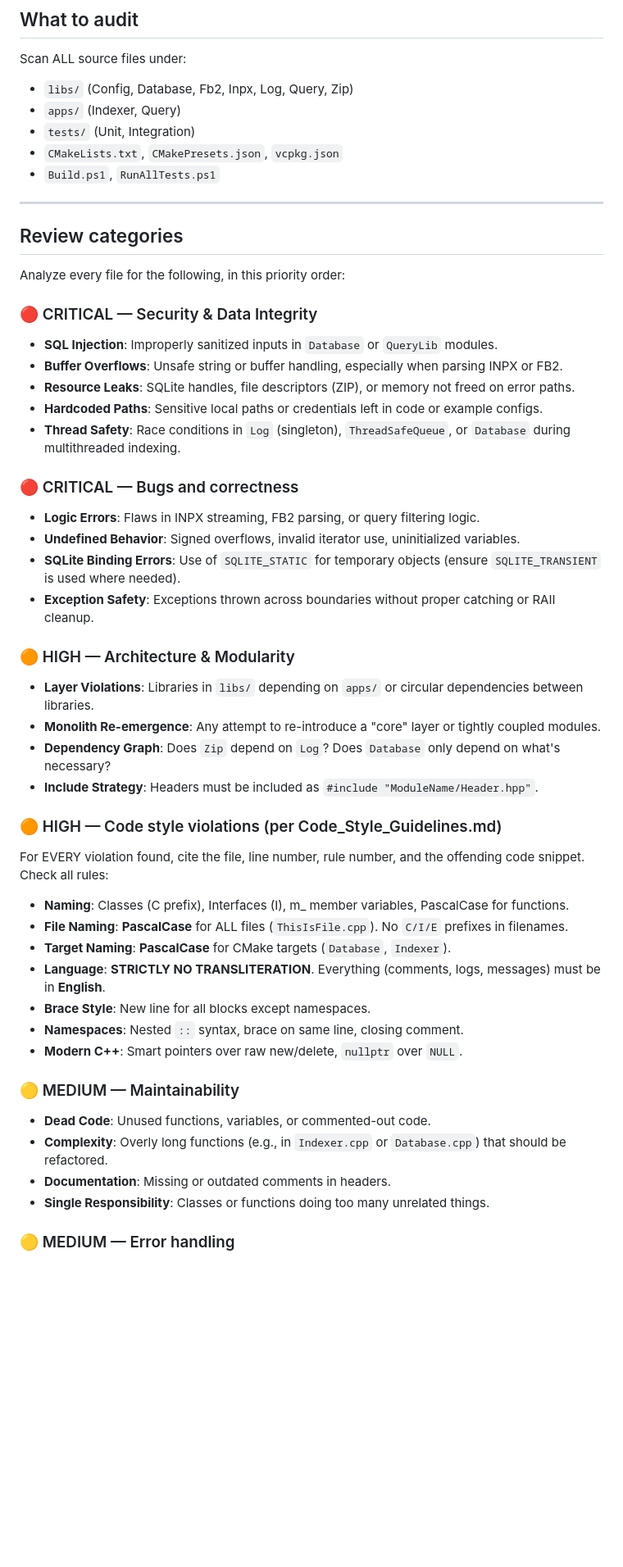
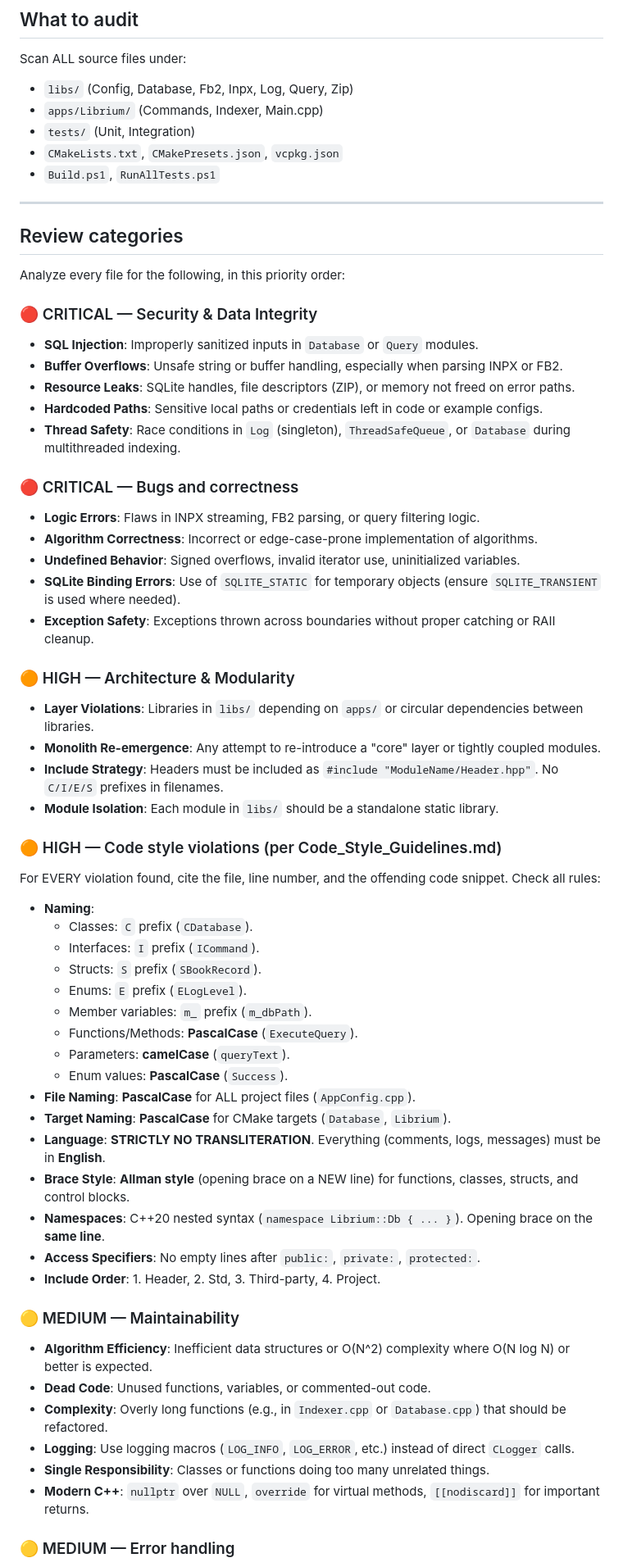
Before and after one commit to EvgeniiFenita/Librium, a Markdown page: docs/CodeReviewInstructions.md, the part around one of its changes. Shown at 82% size. GitHub-like rendering; blank space fills up the shorter version.

Commit message:
Docs: Update code review guidelines

```diff
--- a/docs/CodeReviewInstructions.md
+++ b/docs/CodeReviewInstructions.md
@@ -10,7 +10,7 @@ Perform a comprehensive, read-only audit of the entire codebase. Do NOT modify a
 
 Scan ALL source files under:
 - `libs/` (Config, Database, Fb2, Inpx, Log, Query, Zip)
-- `apps/` (Indexer, Query)
+- `apps/Librium/` (Commands, Indexer, Main.cpp)
 - `tests/` (Unit, Integration)
 - `CMakeLists.txt`, `CMakePresets.json`, `vcpkg.json`
 - `Build.ps1`, `RunAllTests.ps1`
@@ -22,7 +22,7 @@ Scan ALL source files under:
 Analyze every file for the following, in this priority order:
 
 ### 🔴 CRITICAL — Security & Data Integrity
-- **SQL Injection**: Improperly sanitized inputs in `Database` or `QueryLib` modules.
+- **SQL Injection**: Improperly sanitized inputs in `Database` or `Query` modules.
 - **Buffer Overflows**: Unsafe string or buffer handling, especially when parsing INPX or FB2.
 - **Resource Leaks**: SQLite handles, file descriptors (ZIP), or memory not freed on error paths.
 - **Hardcoded Paths**: Sensitive local paths or credentials left in code or example configs.
@@ -30,6 +30,7 @@ Analyze every file for the following, in this priority order:
 
 ### 🔴 CRITICAL — Bugs and correctness
 - **Logic Errors**: Flaws in INPX streaming, FB2 parsing, or query filtering logic.
+- **Algorithm Correctness**: Incorrect or edge-case-prone implementation of algorithms.
 - **Undefined Behavior**: Signed overflows, invalid iterator use, uninitialized variables.
 - **SQLite Binding Errors**: Use of `SQLITE_STATIC` for temporary objects (ensure `SQLITE_TRANSIENT` is used where needed).
 - **Exception Safety**: Exceptions thrown across boundaries without proper catching or RAII cleanup.
@@ -37,24 +38,35 @@ Analyze every file for the following, in this priority order:
 ### 🟠 HIGH — Architecture & Modularity
 - **Layer Violations**: Libraries in `libs/` depending on `apps/` or circular dependencies between libraries.
 - **Monolith Re-emergence**: Any attempt to re-introduce a "core" layer or tightly coupled modules.
-- **Dependency Graph**: Does `Zip` depend on `Log`? Does `Database` only depend on what's necessary?
-- **Include Strategy**: Headers must be included as `#include "ModuleName/Header.hpp"`.
+- **Include Strategy**: Headers must be included as `#include "ModuleName/Header.hpp"`. No `C/I/E/S` prefixes in filenames.
+- **Module Isolation**: Each module in `libs/` should be a standalone static library.
 
 ### 🟠 HIGH — Code style violations (per Code_Style_Guidelines.md)
-For EVERY violation found, cite the file, line number, rule number, and the offending code snippet. Check all rules:
-- **Naming**: Classes (C prefix), Interfaces (I), m_ member variables, PascalCase for functions.
-- **File Naming**: **PascalCase** for ALL files (`ThisIsFile.cpp`). No `C/I/E` prefixes in filenames.
-- **Target Naming**: **PascalCase** for CMake targets (`Database`, `Indexer`).
+For EVERY violation found, cite the file, line number, and the offending code snippet. Check all rules:
+- **Naming**:
+    - Classes: `C` prefix (`CDatabase`).
+    - Interfaces: `I` prefix (`ICommand`).
+    - Structs: `S` prefix (`SBookRecord`).
+    - Enums: `E` prefix (`ELogLevel`).
+    - Member variables: `m_` prefix (`m_dbPath`).
+    - Functions/Methods: **PascalCase** (`ExecuteQuery`).
+    - Parameters: **camelCase** (`queryText`).
+    - Enum values: **PascalCase** (`Success`).
+- **File Naming**: **PascalCase** for ALL project files (`AppConfig.cpp`).
+- **Target Naming**: **PascalCase** for CMake targets (`Database`, `Librium`).
 - **Language**: **STRICTLY NO TRANSLITERATION**. Everything (comments, logs, messages) must be in **English**.
-- **Brace Style**: New line for all blocks except namespaces.
-- **Namespaces**: Nested `::` syntax, brace on same line, closing comment.
-- **Modern C++**: Smart pointers over raw new/delete, `nullptr` over `NULL`.
+- **Brace Style**: **Allman style** (opening brace on a NEW line) for functions, classes, structs, and control blocks.
+- **Namespaces**: C++20 nested syntax (`namespace Librium::Db { ... }`). Opening brace on the **same line**.
+- **Access Specifiers**: No empty lines after `public:`, `private:`, `protected:`.
+- **Include Order**: 1. Header, 2. Std, 3. Third-party, 4. Project.
 
 ### 🟡 MEDIUM — Maintainability
+- **Algorithm Efficiency**: Inefficient data structures or O(N^2) complexity where O(N log N) or better is expected.
 - **Dead Code**: Unused functions, variables, or commented-out code.
 - **Complexity**: Overly long functions (e.g., in `Indexer.cpp` or `Database.cpp`) that should be refactored.
-- **Documentation**: Missing or outdated comments in headers.
+- **Logging**: Use logging macros (`LOG_INFO`, `LOG_ERROR`, etc.) instead of direct `CLogger` calls.
 - **Single Responsibility**: Classes or functions doing too many unrelated things.
+- **Modern C++**: `nullptr` over `NULL`, `override` for virtual methods, `[[nodiscard]]` for important returns.
 
 ### 🟡 MEDIUM — Error handling
 - **Swallowed Exceptions**: Catch blocks that do nothing or only log without re-throwing if critical.
```
Also changed, not shown: other parts of docs/CodeReviewInstructions.md (+8 -7 lines).
